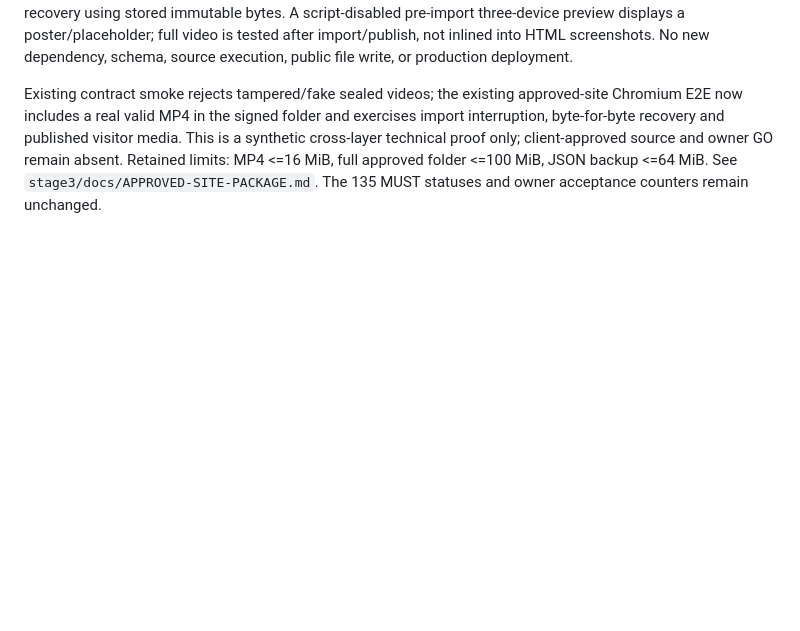
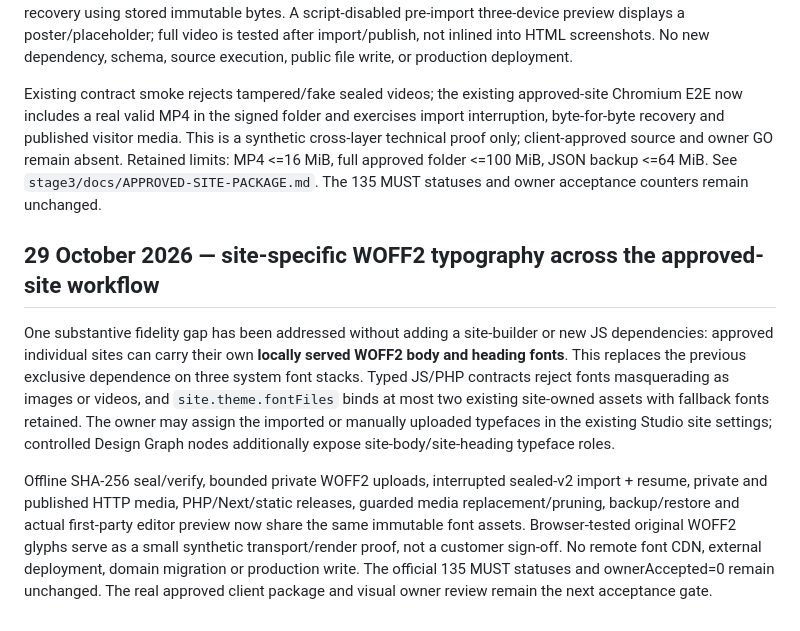
Before and after one commit to manufact-test/ai-site-cms, a Markdown page: docs/ROADMAP.md, the part around the change. GitHub-like rendering; blank space fills up the shorter version.

Commit message:
docs(roadmap): record complete branded typography flow without changing owner signoff

```diff
--- a/docs/ROADMAP.md
+++ b/docs/ROADMAP.md
@@ -484,3 +484,10 @@ To prevent launch-readiness false positives, the owner-only form review now repo
 The primary owner intake path now accepts original customer-authored MP4 files already referenced by typed video or background-video nodes. This closes an end-to-end **functional gap**: previously the CMS could store/publish MP4 but the approved handoff could only import raster images. Existing offline seal/verify now pins bounded MP4 bytes by SHA-256 and mirrors the server VideoGuard top-level container validation. Studio verifies media *before* site creation, uploads small videos via the existing authenticated endpoint and larger ones through the existing 512 KiB private chunked endpoint, remaps source asset IDs, and supports interrupted import recovery using stored immutable bytes. A script-disabled pre-import three-device preview displays a poster/placeholder; full video is tested after import/publish, not inlined into HTML screenshots. No new dependency, schema, source execution, public file write, or production deployment.
 
 Existing contract smoke rejects tampered/fake sealed videos; the existing approved-site Chromium E2E now includes a real valid MP4 in the signed folder and exercises import interruption, byte-for-byte recovery and published visitor media. This is a synthetic cross-layer technical proof only; client-approved source and owner GO remain absent. Retained limits: MP4 <=16 MiB, full approved folder <=100 MiB, JSON backup <=64 MiB. See `stage3/docs/APPROVED-SITE-PACKAGE.md`. The 135 MUST statuses and owner acceptance counters remain unchanged.
+
+
+## 29 October 2026 — site-specific WOFF2 typography across the approved-site workflow
+
+One substantive fidelity gap has been addressed without adding a site-builder or new JS dependencies: approved individual sites can carry their own **locally served WOFF2 body and heading fonts**. This replaces the previous exclusive dependence on three system font stacks. Typed JS/PHP contracts reject fonts masquerading as images or videos, and `site.theme.fontFiles` binds at most two existing site-owned assets with fallback fonts retained. The owner may assign the imported or manually uploaded typefaces in the existing Studio site settings; controlled Design Graph nodes additionally expose site-body/site-heading typeface roles.
+
+Offline SHA-256 seal/verify, bounded private WOFF2 uploads, interrupted sealed-v2 import + resume, private and published HTTP media, PHP/Next/static releases, guarded media replacement/pruning, backup/restore and actual first-party editor preview now share the same immutable font assets. Browser-tested original WOFF2 glyphs serve as a small synthetic transport/render proof, not a customer sign-off. No remote font CDN, external deployment, domain migration or production write. The official 135 MUST statuses and ownerAccepted=0 remain unchanged. The real approved client package and visual owner review remain the next acceptance gate.
```
